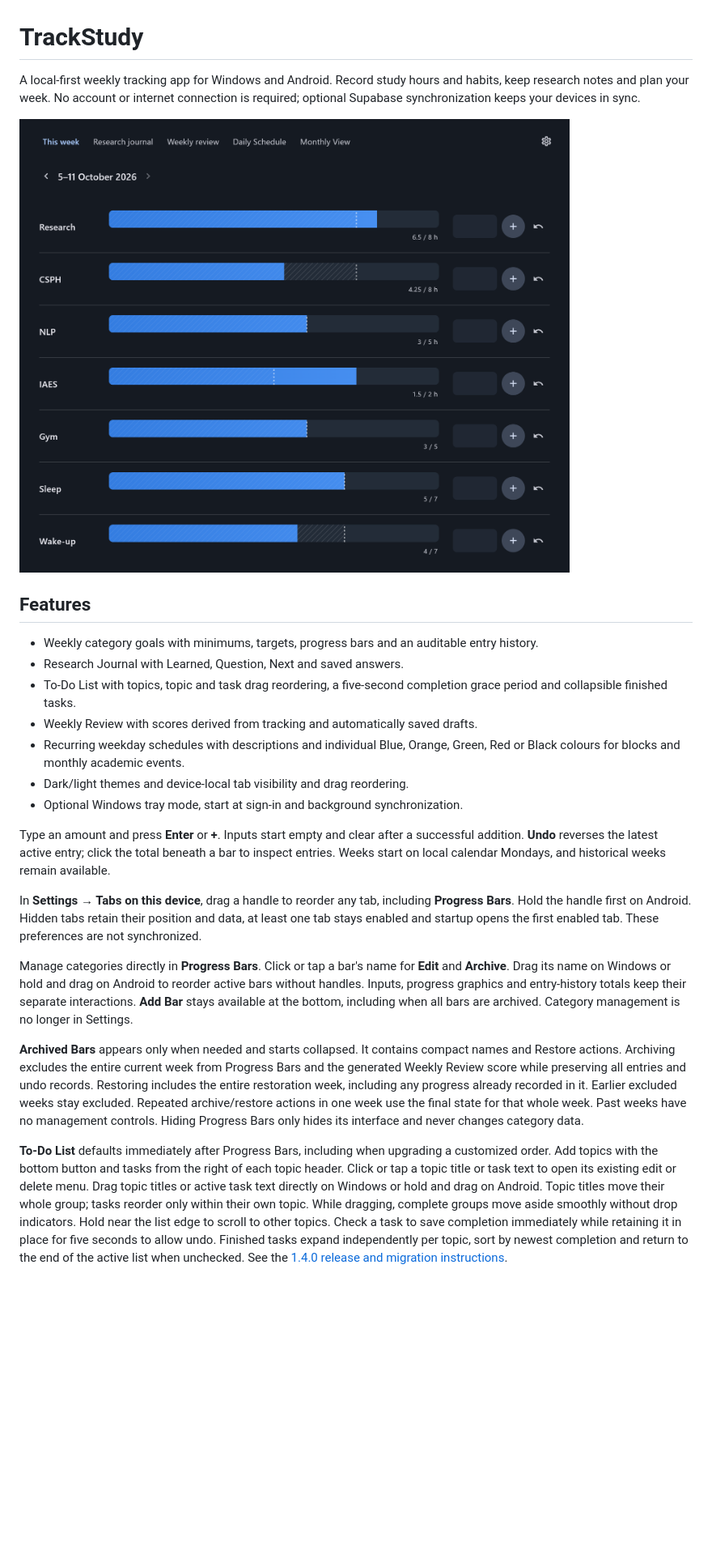
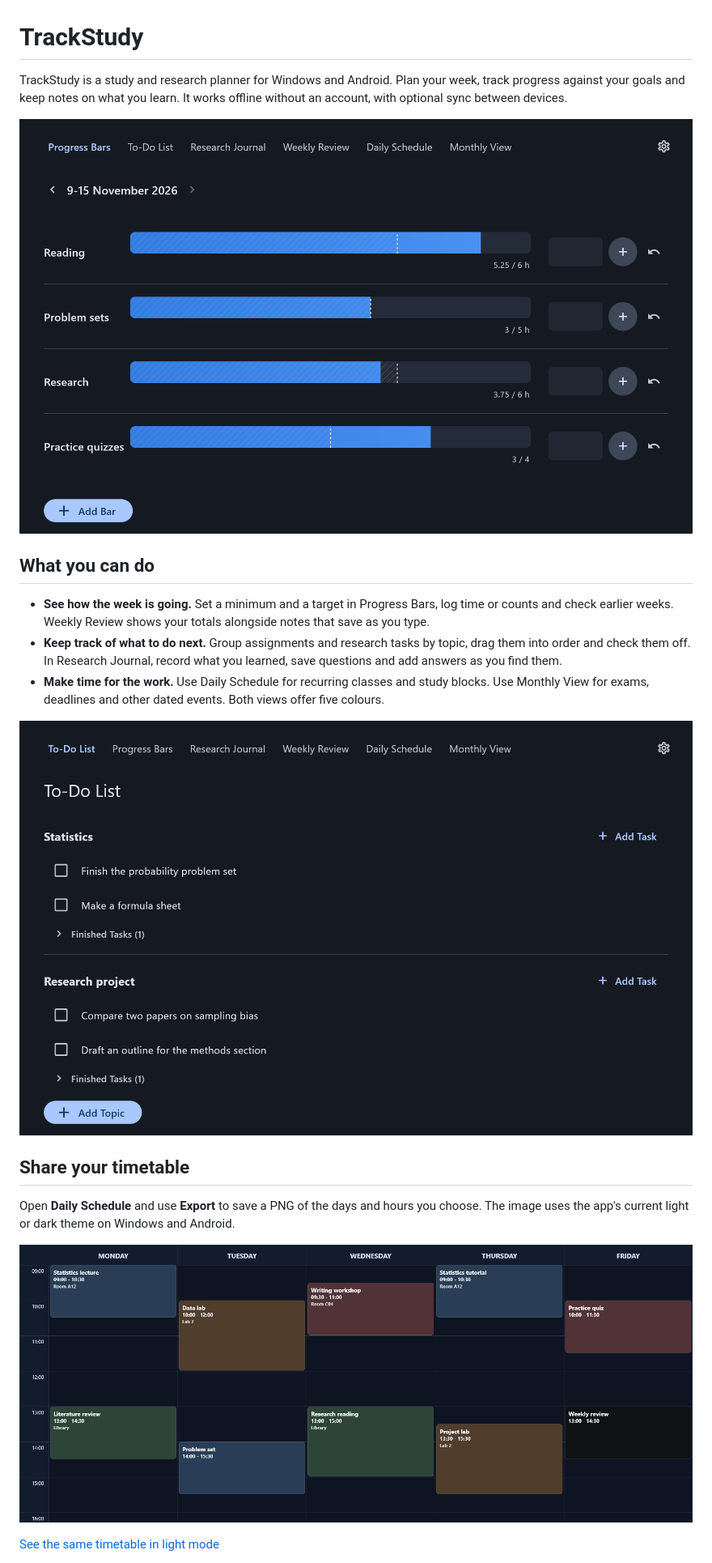
Before and after one commit to ricardo55ribeiro/TrackStudy, a Markdown page: README.md, the part around one of its changes. Shown at 81% size. Rendered like a GitHub page; pictures changed too: docs/screenshots/dashboard-dark.png, docs/screenshots/schedule-export-dark.png (added), docs/screenshots/todo-list-dark.png (added); blank space fills up the shorter version.

Commit message:
Redesign README file with screenshots and better documentation

```diff
--- a/README.md
+++ b/README.md
@@ -1,4 +1,4 @@
 # TrackStudy
 
-A local-first weekly tracking app for Windows and Android. Record study hours and habits, keep research notes and plan your week. No account or internet connection is required; optional Supabase synchronization keeps your devices in sync.
+TrackStudy is a study and research planner for Windows and Android. Plan your week, track progress against your goals and keep notes on what you learn. It works offline without an account, with optional sync between devices.
 
@@ -6,21 +6,17 @@ A local-first weekly tracking app for Windows and Android. Record study hours an
 
-## Features
+## What you can do
 
-- Weekly category goals with minimums, targets, progress bars and an auditable entry history.
-- Research Journal with Learned, Question, Next and saved answers.
-- To-Do List with topics, topic and task drag reordering, a five-second completion grace period and collapsible finished tasks.
-- Weekly Review with scores derived from tracking and automatically saved drafts.
-- Recurring weekday schedules with descriptions and individual Blue, Orange, Green, Red or Black colours for blocks and monthly academic events.
-- Dark/light themes and device-local tab visibility and drag reordering.
-- Optional Windows tray mode, start at sign-in and background synchronization.
+- **See how the week is going.** Set a minimum and a target in Progress Bars, log time or counts and check earlier weeks. Weekly Review shows your totals alongside notes that save as you type.
+- **Keep track of what to do next.** Group assignments and research tasks by topic, drag them into order and check them off. In Research Journal, record what you learned, save questions and add answers as you find them.
+- **Make time for the work.** Use Daily Schedule for recurring classes and study blocks. Use Monthly View for exams, deadlines and other dated events. Both views offer five colours.
 
-Type an amount and press **Enter** or **+**. Inputs start empty and clear after a successful addition. **Undo** reverses the latest active entry; click the total beneath a bar to inspect entries. Weeks start on local calendar Mondays, and historical weeks remain available.
+![To-Do List on Windows with Statistics and Research project topics](docs/screenshots/todo-list-dark.png)
 
-In **Settings → Tabs on this device**, drag a handle to reorder any tab, including **Progress Bars**. Hold the handle first on Android. Hidden tabs retain their position and data, at least one tab stays enabled and startup opens the first enabled tab. These preferences are not synchronized.
+## Share your timetable
 
-Manage categories directly in **Progress Bars**. Click or tap a bar's name for **Edit** and **Archive**. Drag its name on Windows or hold and drag on Android to reorder active bars without handles. Inputs, progress graphics and entry-history totals keep their separate interactions. **Add Bar** stays available at the bottom, including when all bars are archived. Category management is no longer in Settings.
+Open **Daily Schedule** and use **Export** to save a PNG of the days and hours you choose. The image uses the app's current light or dark theme on Windows and Android.
 
-**Archived Bars** appears only when needed and starts collapsed. It contains compact names and Restore actions. Archiving excludes the entire current week from Progress Bars and the generated Weekly Review score while preserving all entries and undo records. Restoring includes the entire restoration week, including any progress already recorded in it. Earlier excluded weeks stay excluded. Repeated archive/restore actions in one week use the final state for that whole week. Past weeks have no management controls. Hiding Progress Bars only hides its interface and never changes category data.
+![Dark timetable export for Monday to Friday from 09:00 to 16:00](docs/screenshots/schedule-export-dark.png)
 
-**To-Do List** defaults immediately after Progress Bars, including when upgrading a customized order. Add topics with the bottom button and tasks from the right of each topic header. Click or tap a topic title or task text to open its existing edit or delete menu. Drag topic titles or active task text directly on Windows or hold and drag on Android. Topic titles move their whole group; tasks reorder only within their own topic. While dragging, complete groups move aside smoothly without drop indicators. Hold near the list edge to scroll to other topics. Check a task to save completion immediately while retaining it in place for five seconds to allow undo. Finished tasks expand independently per topic, sort by newest completion and return to the end of the active list when unchecked. See the [1.4.0 release and migration instructions](docs/TODO_LIST_RELEASE.md).
+[See the same timetable in light mode](docs/screenshots/schedule-export-light.png)
 
```
Also changed, not shown: other parts of README.md (+21 -53 lines), docs/DATA.md (added, +23 -0 lines), docs/SUPABASE.md (+1 -1 lines), docs/WINDOWS.md (added, +45 -0 lines), docs/screenshots/schedule-export-light.png (added), 1 other file.
